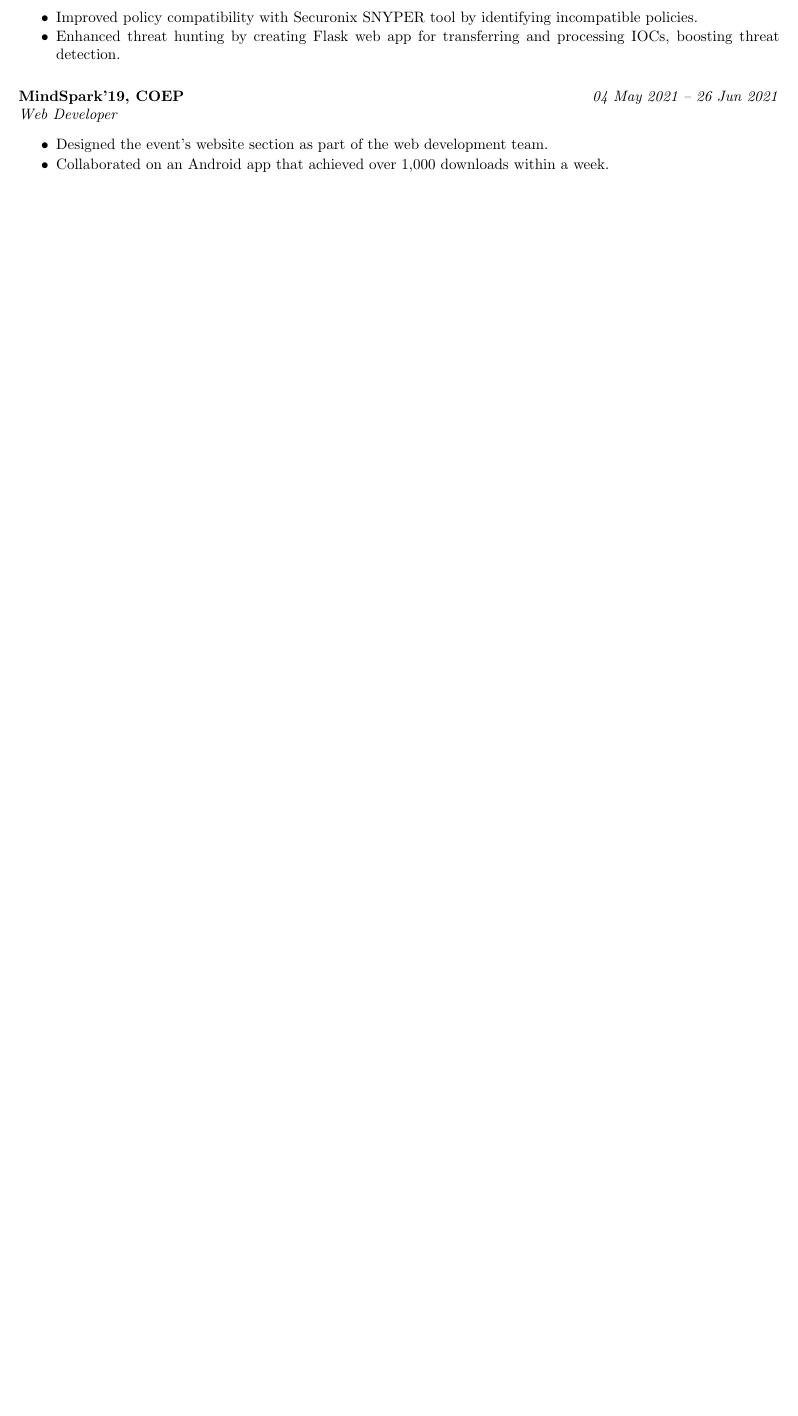
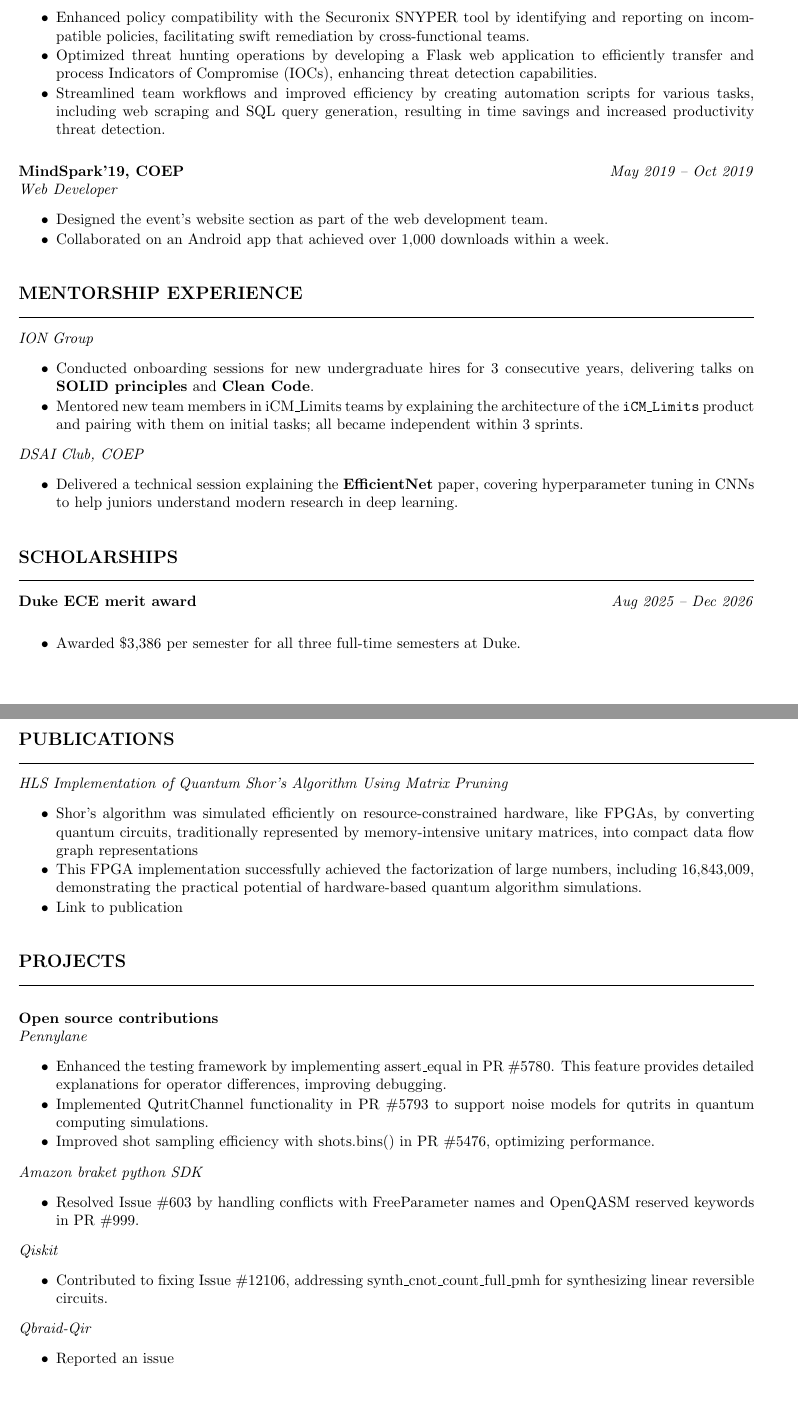
Before and after one commit to Tarun-Kumar07/cv-main, a LaTeX document (main.tex): part of page 2 of 2 before the commit and two parts of pages 2 and 3 of 3 after it, the two joined at a grey line, cut so that both start at the same text, the shorter picture padded with empty space. Compiled offline with pdfLaTeX.

Commit message:
Added lot of stuff

```diff
--- a/main.tex
+++ b/main.tex
@@ -1,4 +1,4 @@
-\documentclass[letterpaper,10pt]{article}
+\documentclass[a4paper,10pt]{article}
 
 \usepackage{geometry}
 \geometry{margin=0.75in}
@@ -15,8 +15,9 @@
 
 % Header 1 - Section Headers
 \newcommand{\cvHeaderOne}[1]{%
-  \vspace*{1.2em}%
+  \vspace*{1.5em}%
   {\noindent\large\textbf{\MakeUppercase{#1}}\par}%
+  \noindent\rule{\linewidth}{0.4pt}%
   \vspace*{0.5em}%
 }
 
@@ -115,13 +122,13 @@
 
 \cvHeaderThree{Security Software Engineer Intern}
 \begin{cvItemList}
-\item Improved policy compatibility with Securonix SNYPER tool by identifying incompatible policies.
-\item Enhanced threat hunting by creating Flask web app for transferring and processing IOCs, boosting
-threat detection.
+\item Enhanced policy compatibility with the Securonix SNYPER tool by identifying and reporting on incompatible policies, facilitating swift remediation by cross-functional teams.
+\item Optimized threat hunting operations by developing a Flask web application to efficiently transfer and process Indicators of Compromise (IOCs), enhancing threat detection capabilities.
+\item Streamlined team workflows and improved efficiency by creating automation scripts for various tasks, including web scraping and SQL query generation, resulting in time savings and increased productivity threat detection.
 \end{cvItemList}
 
 %----------- Experience at MindSpark -----------
-\cvHeaderTwo{MindSpark'19, COEP}{04 May 2021 -- 26 Jun 2021}
+\cvHeaderTwo{MindSpark'19, COEP}{May 2019 -- Oct 2019}
 
 \cvHeaderThree{Web Developer}
 \begin{cvItemList}
@@ -129,19 +136,65 @@ threat detection.
 \item Collaborated on an Android app that achieved over 1,000 downloads within a week.
 \end{cvItemList}
 
-% %----------- Mentorship Experience -------------
-% \cvHeaderOne{Mentorship experience}
-%
-% \cvHeaderThree{ION Group}
-% \begin{cvItemList}
-% \item 3 years dev induction
-% \item Onboarding new members when in Ion-Foundation and iCM team in WSS
-% \end{cvItemList}
-%
-% \cvHeaderThree{DSAI club, COEP}
-% \cvItem{Efficient nets paper explained to juniors}
-%
+%----------- Mentorship Experience -------------
+\cvHeaderOne{Mentorship Experience}
+
+\cvHeaderThree{ION Group}
+\begin{cvItemList}
+  \item Conducted onboarding sessions for new undergraduate hires for 3 consecutive years, delivering talks on \textbf{SOLID principles} and \textbf{Clean Code}.
+  \item Mentored new team members in iCM\_Limits teams by explaining the architecture of the \texttt{iCM\_Limits} product and pairing with them on initial tasks; all became independent within 3 sprints.
+\end{cvItemList}
+
+\cvHeaderThree{DSAI Club, COEP}
+\begin{cvItemList}
+  \item Delivered a technical session explaining the \textbf{EfficientNet} paper, covering hyperparameter tuning in CNNs to help juniors understand modern research in deep learning.
+\end{cvItemList}
+
+%----------- Scholarships -----------
+\cvHeaderOne{Scholarships}
+\cvHeaderTwo{Duke ECE merit award}{Aug 2025 -- Dec 2026}
+\begin{cvItemList}
+  \item Awarded \$3{,}386 per semester for all three full-time semesters at Duke.
+\end{cvItemList}
+
+\newpage
+
 % %----------- Publications -------------
-% \cvHeaderOne{Publications}
+\cvHeaderOne{Publications}
+
+\cvHeaderThree{HLS Implementation of Quantum Shor’s Algorithm Using Matrix Pruning}
+\begin{cvItemList}
+\item Shor's algorithm was simulated efficiently on resource-constrained hardware, like FPGAs, by converting quantum circuits, traditionally represented by memory-intensive unitary matrices, into compact data flow graph representations
+\item This FPGA implementation successfully achieved the factorization of large numbers, including 16,843,009, demonstrating the practical potential of hardware-based quantum algorithm simulations.
+\item \href{https://ieeexplore.ieee.org/document/9807860}{Link} to publication
+\end{cvItemList}
+
+% %----------- Projects -------------
+\cvHeaderOne{Projects}
+
+\cvHeaderTwo{Open source contributions}{}
+
+\cvHeaderThree{Pennylane}
+\begin{cvItemList}
+\item Enhanced the testing framework by implementing assert\_equal in PR \#5780. This feature provides detailed explanations for operator differences, improving debugging.
+\item Implemented QutritChannel functionality in PR \#5793 to support noise models for qutrits in quantum computing simulations.
+\item Improved shot sampling efficiency with shots.bins() in PR \#5476, optimizing performance.
+\end{cvItemList}
+
+\cvHeaderThree{Amazon braket python SDK}
+\begin{cvItemList}
+\item Resolved Issue \#603 by handling conflicts with FreeParameter names and OpenQASM reserved keywords in PR \#999.
+\end{cvItemList}
+
+\cvHeaderThree{Qiskit}
+\begin{cvItemList}
+\item Contributed to fixing Issue \#12106, addressing synth\_cnot\_count\_full\_pmh for synthesizing linear reversible circuits.
+\end{cvItemList}
+
+\cvHeaderThree{Qbraid-Qir}
+\begin{cvItemList}
+ % TODO
+\item Reported an issue
+\end{cvItemList}
 
 \end{document}
```
Also changed, not shown: main.tex (10 more changed lines).
